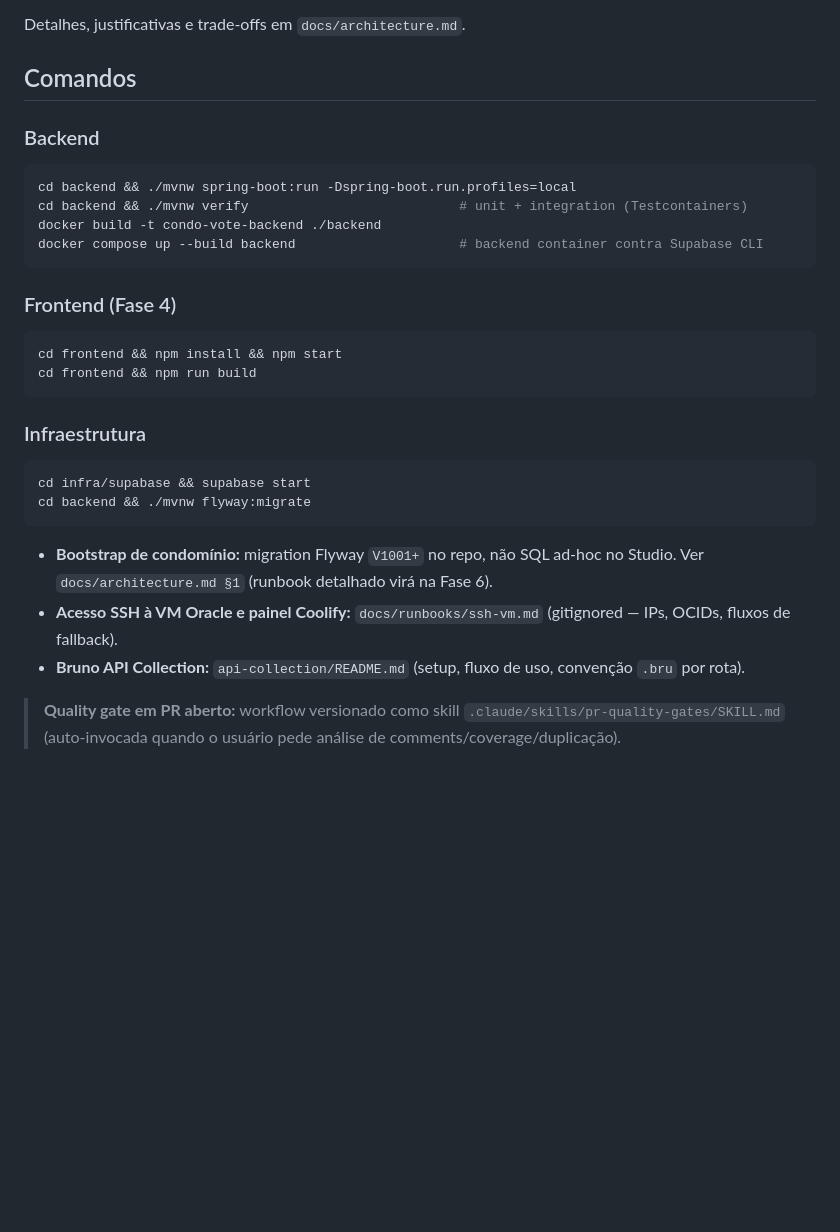
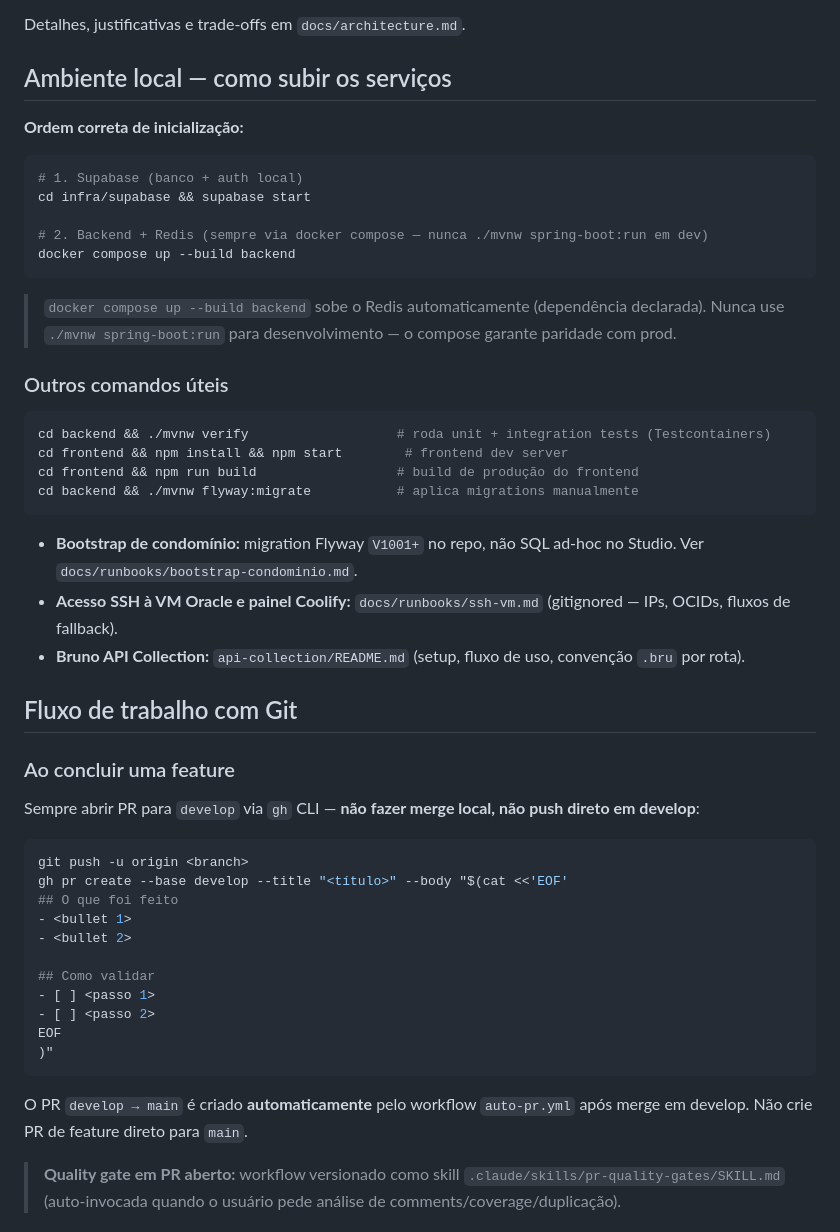
Before and after one commit to gabrieljarufe/condo-vote-app, a Markdown page: CLAUDE.md, the part around the change. Rendered like a GitHub page; blank space fills up the shorter version.

Commit message:
docs(claude): ambiente local via docker compose, fluxo de PR para develop

````diff
--- a/CLAUDE.md
+++ b/CLAUDE.md
@@ -57,31 +57,55 @@ Redis Upstash · Resend + Thymeleaf · Oracle Cloud + Coolify · Cloudflare Page
 
 Detalhes, justificativas e trade-offs em `docs/architecture.md`.
 
-## Comandos
+## Ambiente local — como subir os serviços
 
-### Backend
+**Ordem correta de inicialização:**
+
 ```bash
-cd backend && ./mvnw spring-boot:run -Dspring-boot.run.profiles=local
-cd backend && ./mvnw verify                           # unit + integration (Testcontainers)
-docker build -t condo-vote-backend ./backend
-docker compose up --build backend                     # backend container contra Supabase CLI
+# 1. Supabase (banco + auth local)
+cd infra/supabase && supabase start
+
+# 2. Backend + Redis (sempre via docker compose — nunca ./mvnw spring-boot:run em dev)
+docker compose up --build backend
 ```
 
-### Frontend (Fase 4)
+> `docker compose up --build backend` sobe o Redis automaticamente (dependência declarada).
+> Nunca use `./mvnw spring-boot:run` para desenvolvimento — o compose garante paridade com prod.
+
+### Outros comandos úteis
 ```bash
-cd frontend && npm install && npm start
-cd frontend && npm run build
+cd backend && ./mvnw verify                   # roda unit + integration tests (Testcontainers)
+cd frontend && npm install && npm start        # frontend dev server
+cd frontend && npm run build                  # build de produção do frontend
+cd backend && ./mvnw flyway:migrate           # aplica migrations manualmente
 ```
 
-### Infraestrutura
+- **Bootstrap de condomínio:** migration Flyway `V1001+` no repo, não SQL ad-hoc no Studio. Ver `docs/runbooks/bootstrap-condominio.md`.
+- **Acesso SSH à VM Oracle e painel Coolify:** `docs/runbooks/ssh-vm.md` (gitignored — IPs, OCIDs, fluxos de fallback).
+- **Bruno API Collection:** `api-collection/README.md` (setup, fluxo de uso, convenção `.bru` por rota).
+
+## Fluxo de trabalho com Git
+
+### Ao concluir uma feature
+
+Sempre abrir PR para `develop` via `gh` CLI — **não fazer merge local, não push direto em develop**:
+
 ```bash
-cd infra/supabase && supabase start
-cd backend && ./mvnw flyway:migrate
+git push -u origin <branch>
+gh pr create --base develop --title "<título>" --body "$(cat <<'EOF'
+## O que foi feito
+- <bullet 1>
+- <bullet 2>
+
+## Como validar
+- [ ] <passo 1>
+- [ ] <passo 2>
+EOF
+)"
 ```
 
-- **Bootstrap de condomínio:** migration Flyway `V1001+` no repo, não SQL ad-hoc no Studio. Ver `docs/architecture.md §1` (runbook detalhado virá na Fase 6).
-- **Acesso SSH à VM Oracle e painel Coolify:** `docs/runbooks/ssh-vm.md` (gitignored — IPs, OCIDs, fluxos de fallback).
-- **Bruno API Collection:** `api-collection/README.md` (setup, fluxo de uso, convenção `.bru` por rota).
+O PR `develop → main` é criado **automaticamente** pelo workflow `auto-pr.yml` após merge em develop.
+Não crie PR de feature direto para `main`.
 
 > **Quality gate em PR aberto:** workflow versionado como skill `.claude/skills/pr-quality-gates/SKILL.md` (auto-invocada quando o usuário pede análise de comments/coverage/duplicação).
 
````
